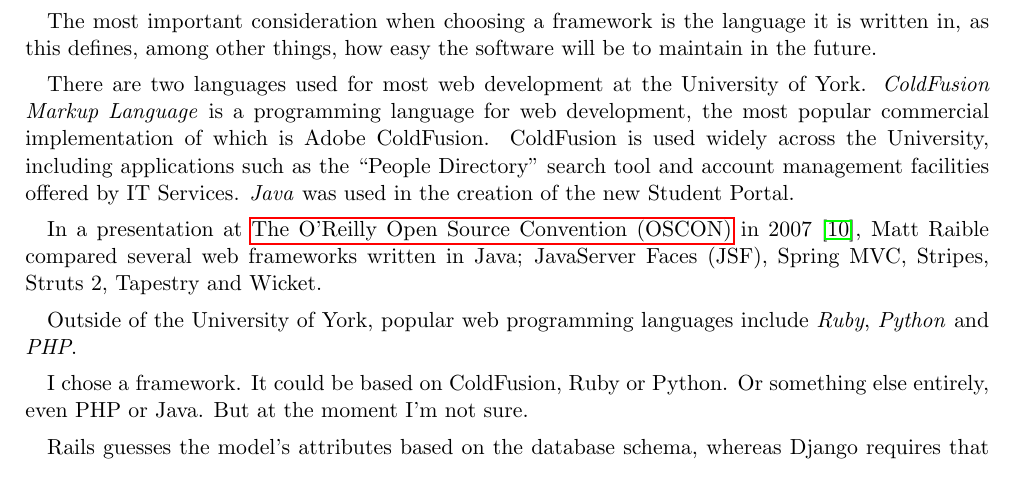
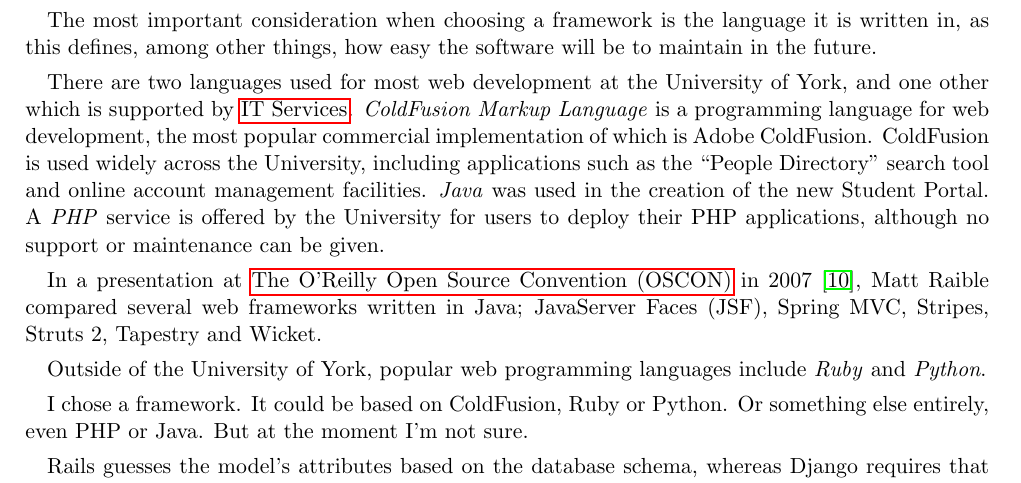
Before and after one commit to alexmuller/york-dissertation, a LaTeX paper (Project.tex): part of page 10 of 17, cut so that both start at the same text. Compiled offline with pdfLaTeX.

Commit message:
Edit on languages supported by IT, following email from Geoff

```diff
--- a/Project.tex
+++ b/Project.tex
@@ -545,12 +545,14 @@
 % Java
 
 There are two languages used for most web development at the University of
-York. \emph{ColdFusion Markup Language} is a programming language for web
-development, the most popular commercial implementation of which is Adobe
-ColdFusion. ColdFusion is used widely across the University, including
-applications such as the ``People Directory'' search tool and account
-management facilities offered by IT Services. \emph{Java} was used in the
-creation of the new Student Portal.
+York, and one other which is supported by \gls{itservices}. \emph{ColdFusion
+Markup Language} is a programming language for web development, the most
+popular commercial implementation of which is Adobe ColdFusion. ColdFusion is
+used widely across the University, including applications such as the ``People
+Directory'' search tool and online account management facilities. \emph{Java}
+was used in the creation of the new Student Portal. A \emph{PHP} service is
+offered by the University for users to deploy their PHP applications, although
+no support or maintenance can be given.
 
 In a presentation at \gls{oscon} in 2007 \cite{raible2007javawebframeworks},
 Matt Raible compared several web frameworks written in Java; JavaServer Faces
@@ -567,7 +569,7 @@
 % PHP
 
 Outside of the University of York, popular web programming languages include
-\emph{Ruby}, \emph{Python} and \emph{PHP}.
+\emph{Ruby} and \emph{Python}.
 
 I chose a framework. It could be based on ColdFusion, Ruby or Python. Or
 something else entirely, even PHP or Java. But at the moment I'm not sure.
```
Also changed, not shown: Project.pdf.
